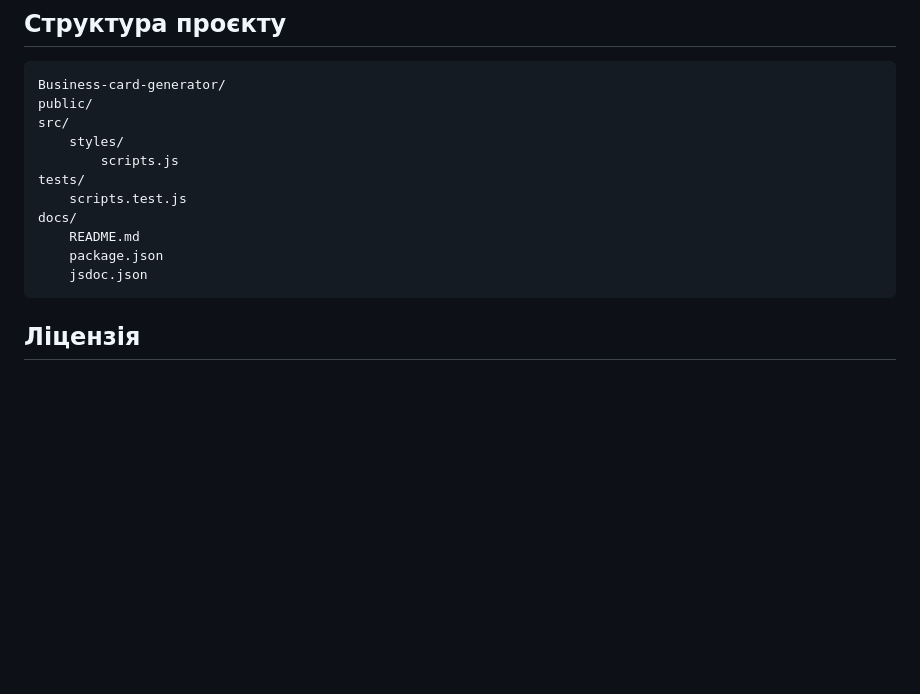
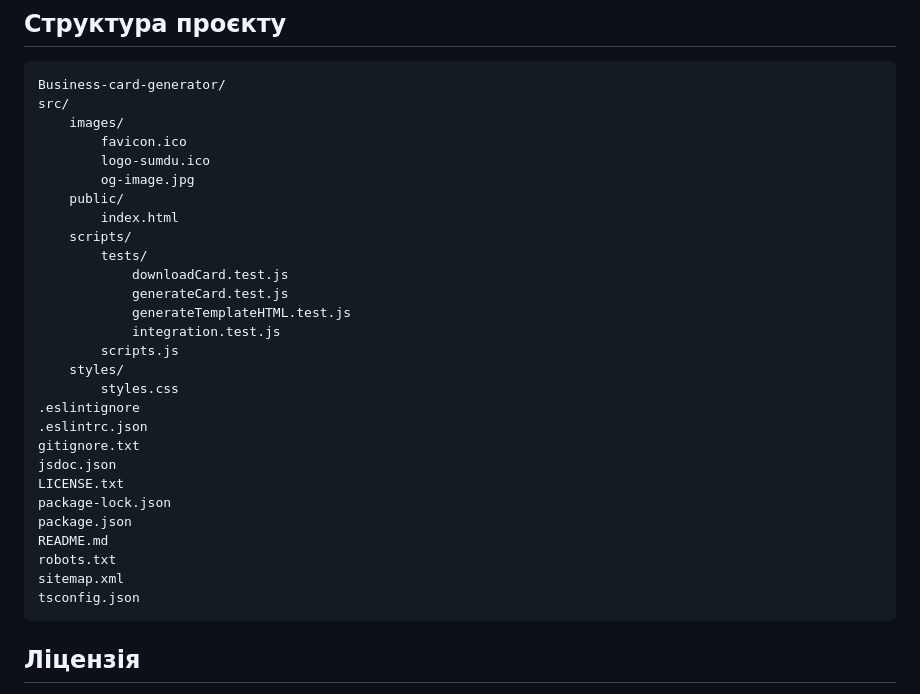
Before and after one commit to VladSTp/Business-card-generator, a Markdown page: README.md, the part around the change. GitHub-like rendering; blank space fills up the shorter version.

````diff
--- a/README.md
+++ b/README.md
@@ -163,16 +163,33 @@ npm run docs
 
 ```
 Business-card-generator/
-public/
 src/
+    images/
+        favicon.ico
+        logo-sumdu.ico
+        og-image.jpg
+    public/
+        index.html
+    scripts/
+        tests/
+            downloadCard.test.js
+            generateCard.test.js
+            generateTemplateHTML.test.js
+            integration.test.js
+        scripts.js
 	styles/
-		scripts.js
-tests/
-	scripts.test.js
-docs/
-	README.md
-	package.json
-	jsdoc.json
+		styles.css
+.eslintignore
+.eslintrc.json
+gitignore.txt
+jsdoc.json
+LICENSE.txt
+package-lock.json
+package.json
+README.md
+robots.txt
+sitemap.xml
+tsconfig.json
 ```
 
 ## Ліцензія
````
